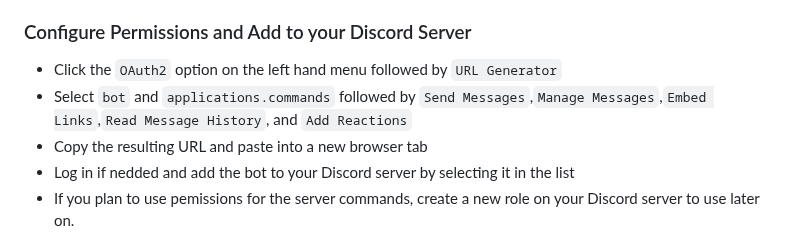
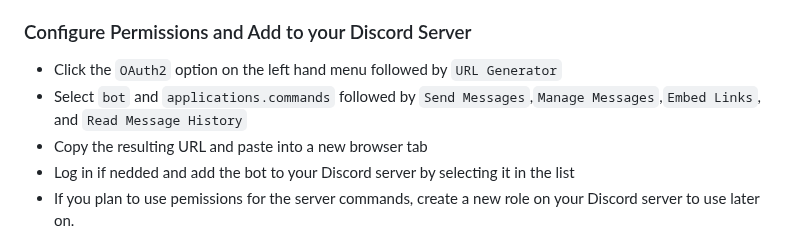
Before and after one commit to winglessraven/AMP-Discord-Bot, a Markdown page: README.md, the part around the change. Drawn GitHub-style.

```diff
--- a/README.md
+++ b/README.md
@@ -71,7 +71,7 @@ Before the plugin can be used you need to configure AMP in a specific way.  **NO
 
 ### Configure Permissions and Add to your Discord Server
 * Click the `OAuth2` option on the left hand menu followed by `URL Generator`
-* Select `bot` and `applications.commands` followed by `Send Messages`,`Manage Messages`,`Embed Links`,`Read Message History`, and `Add Reactions`
+* Select `bot` and `applications.commands` followed by `Send Messages`,`Manage Messages`,`Embed Links`, and `Read Message History`
 * Copy the resulting URL and paste into a new browser tab
 * Log in if nedded and add the bot to your Discord server by selecting it in the list
 * If you plan to use pemissions for the server commands, create a new role on your Discord server to use later on.
```
